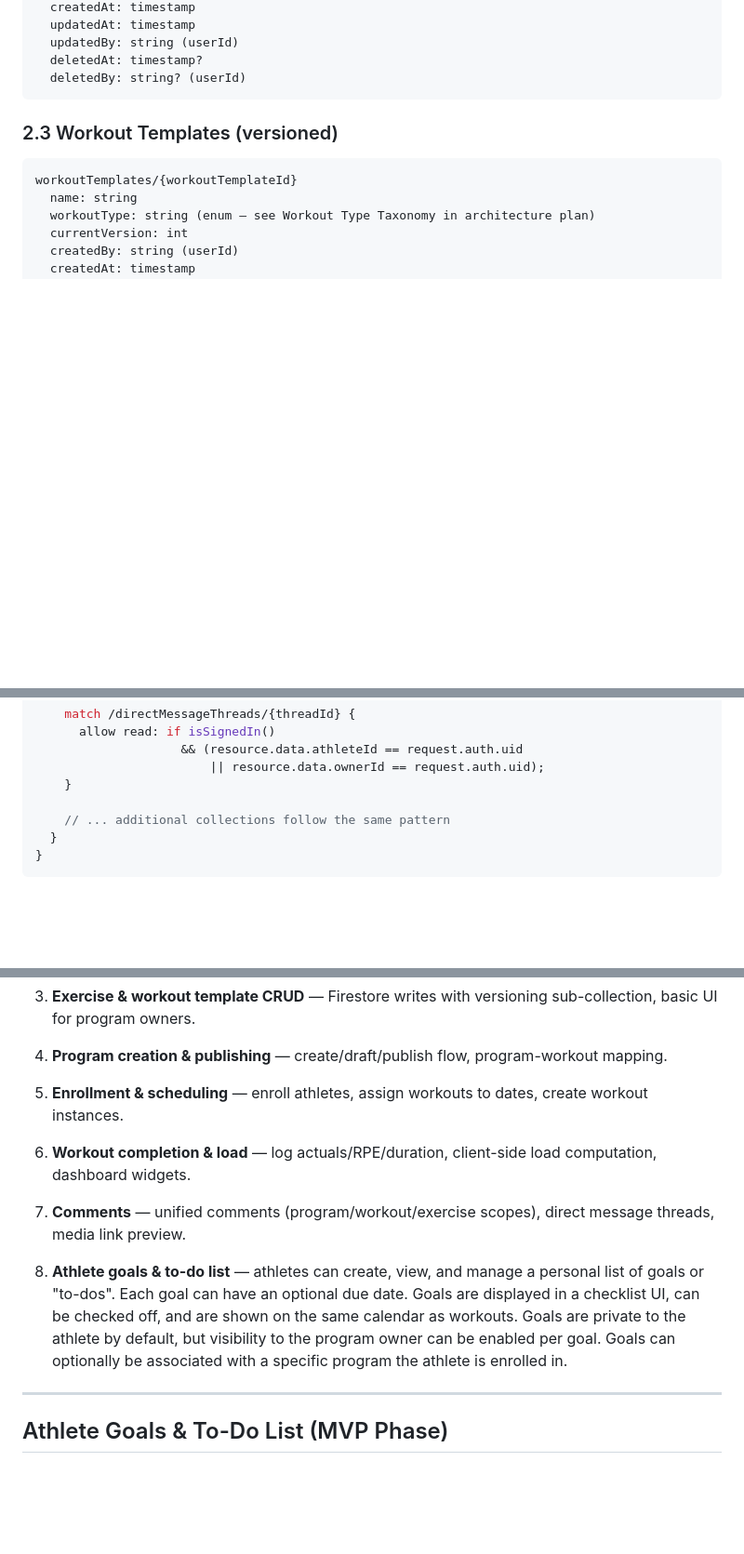
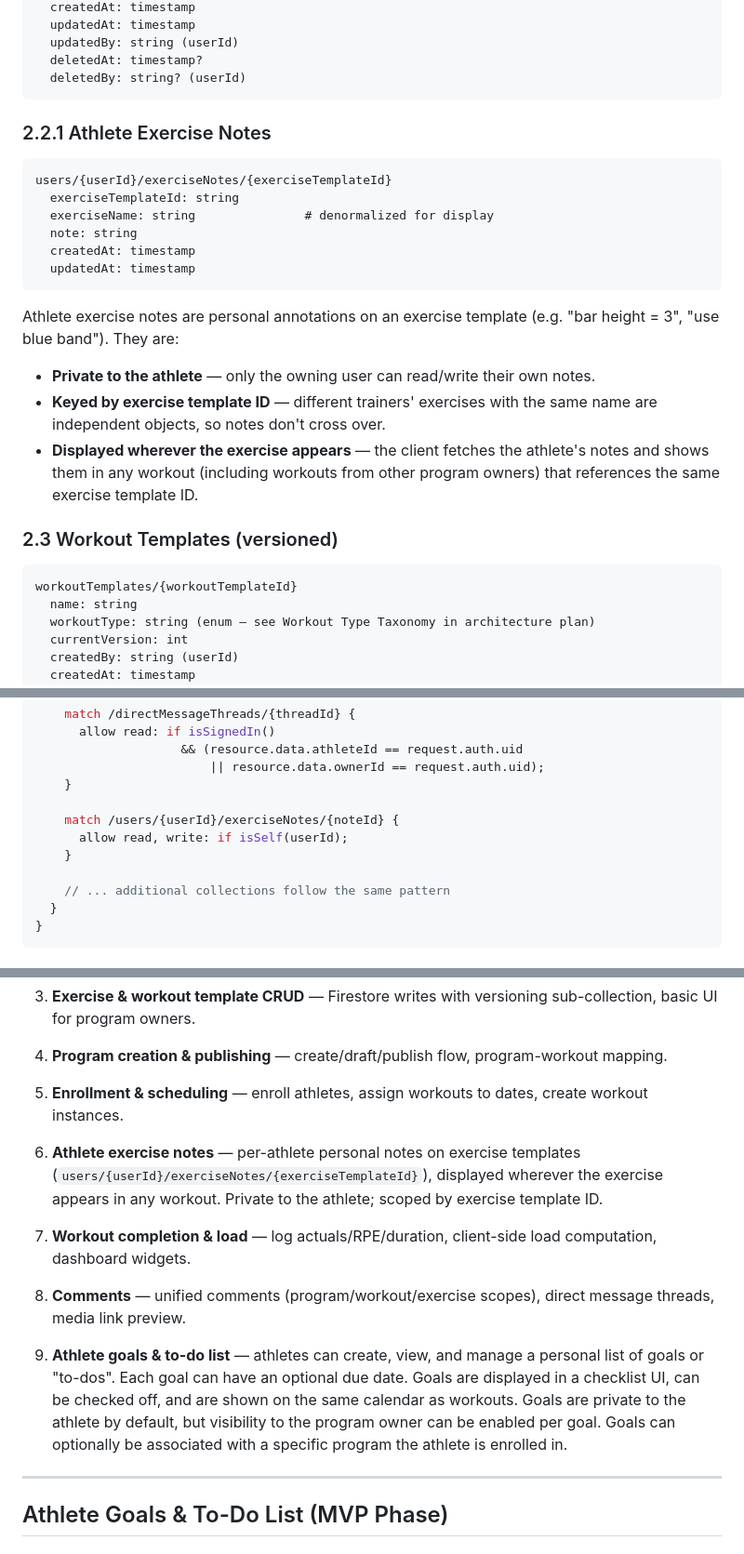
Before and after one commit to adkeswani/Mercedes, a Markdown page: docs/technical-design.md, 3 parts joined by grey strips. Shown at 93% size. Drawn GitHub-style; blank space fills up the shorter version.

````diff
--- a/docs/technical-design.md
+++ b/docs/technical-design.md
@@ -67,6 +67,22 @@ exerciseTemplates/{exerciseId}
   deletedAt: timestamp?
   deletedBy: string? (userId)
 ```
+
+### 2.2.1 Athlete Exercise Notes
+
+```
+users/{userId}/exerciseNotes/{exerciseTemplateId}
+  exerciseTemplateId: string
+  exerciseName: string               # denormalized for display
+  note: string
+  createdAt: timestamp
+  updatedAt: timestamp
+```
+
+Athlete exercise notes are personal annotations on an exercise template (e.g. "bar height = 3", "use blue band"). They are:
+- **Private to the athlete** — only the owning user can read/write their own notes.
+- **Keyed by exercise template ID** — different trainers' exercises with the same name are independent objects, so notes don't cross over.
+- **Displayed wherever the exercise appears** — the client fetches the athlete's notes and shows them in any workout (including workouts from other program owners) that references the same exercise template ID.
 
 ### 2.3 Workout Templates (versioned)
 
@@ -347,6 +363,10 @@ service cloud.firestore {
                         || resource.data.ownerId == request.auth.uid);
     }
 
+    match /users/{userId}/exerciseNotes/{noteId} {
+      allow read, write: if isSelf(userId);
+    }
+
     // ... additional collections follow the same pattern
   }
 }
@@ -976,11 +996,12 @@ Based on the roadmap and these locked constraints, the build order is:
 3. **Exercise & workout template CRUD** — Firestore writes with versioning sub-collection, basic UI for program owners.
 4. **Program creation & publishing** — create/draft/publish flow, program-workout mapping.
 5. **Enrollment & scheduling** — enroll athletes, assign workouts to dates, create workout instances.
-6. **Workout completion & load** — log actuals/RPE/duration, client-side load computation, dashboard widgets.
-7. **Comments** — unified comments (program/workout/exercise scopes), direct message threads, media link preview.
+6. **Athlete exercise notes** — per-athlete personal notes on exercise templates (`users/{userId}/exerciseNotes/{exerciseTemplateId}`), displayed wherever the exercise appears in any workout. Private to the athlete; scoped by exercise template ID.
+7. **Workout completion & load** — log actuals/RPE/duration, client-side load computation, dashboard widgets.
+8. **Comments** — unified comments (program/workout/exercise scopes), direct message threads, media link preview.
 
 
-8. **Athlete goals & to-do list** — athletes can create, view, and manage a personal list of goals or "to-dos". Each goal can have an optional due date. Goals are displayed in a checklist UI, can be checked off, and are shown on the same calendar as workouts. Goals are private to the athlete by default, but visibility to the program owner can be enabled per goal. Goals can optionally be associated with a specific program the athlete is enrolled in.
+9. **Athlete goals & to-do list** — athletes can create, view, and manage a personal list of goals or "to-dos". Each goal can have an optional due date. Goals are displayed in a checklist UI, can be checked off, and are shown on the same calendar as workouts. Goals are private to the athlete by default, but visibility to the program owner can be enabled per goal. Goals can optionally be associated with a specific program the athlete is enrolled in.
 
 ---
 
````
Also changed, not shown: other parts of docs/technical-design.md (+1 -1 lines), docs/mvp-architecture-plan.md (+11 -2 lines).
